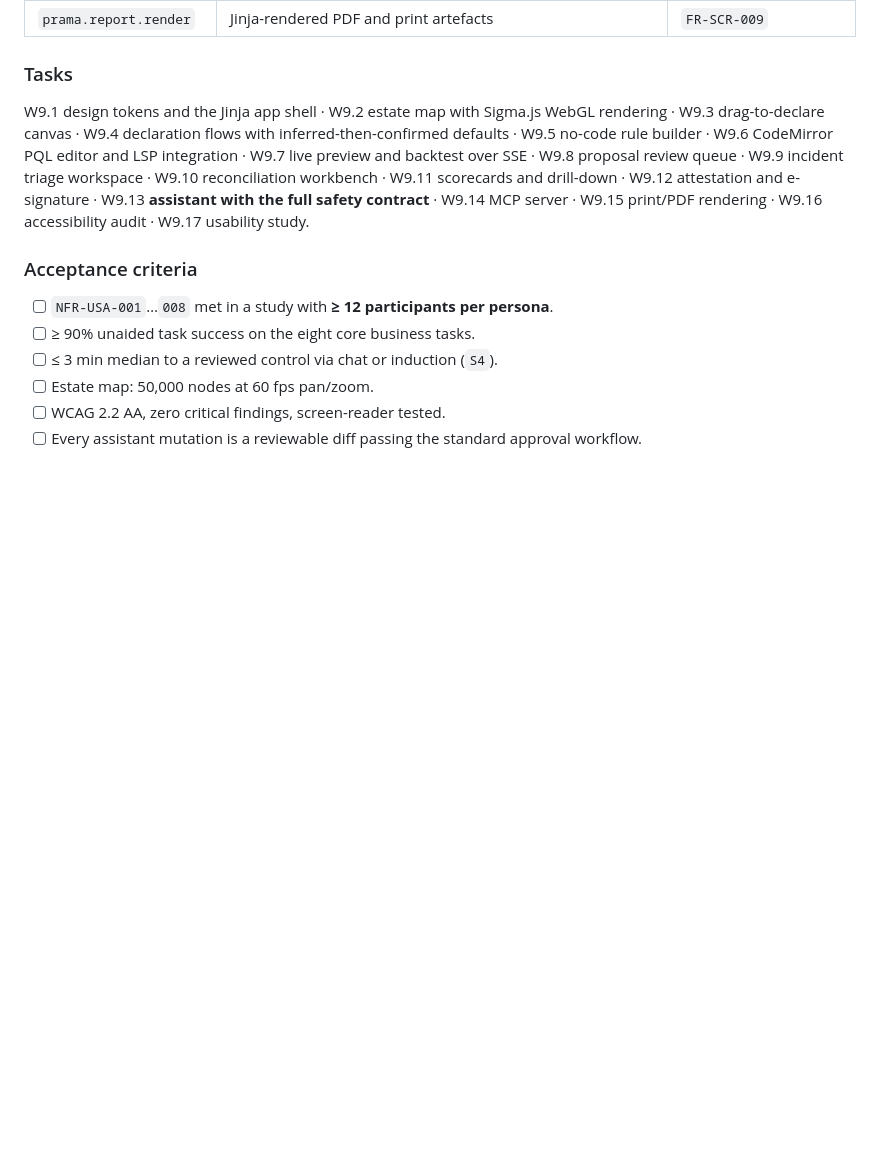
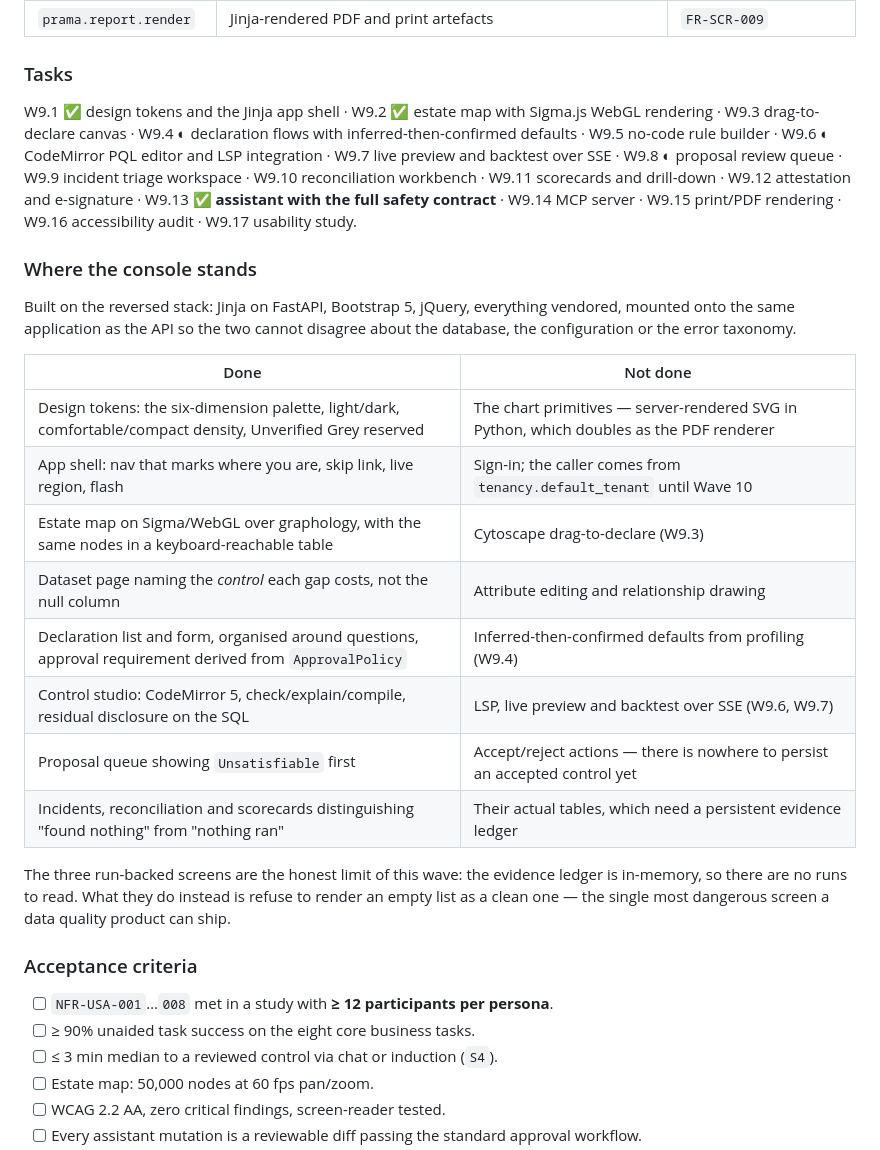
Before and after one commit to ajsinha/prama, a Markdown page: docs/19-implementation-roadmap.md, the part around the change. GitHub-like rendering; blank space fills up the shorter version.

Commit message:
Roadmap: record where Wave 9's console stands, and what it deliberately does not do

```diff
--- a/docs/19-implementation-roadmap.md
+++ b/docs/19-implementation-roadmap.md
@@ -662,13 +662,35 @@ semantic layer stops being a theory.
 
 ### Tasks
 
-W9.1 design tokens and the Jinja app shell · W9.2 estate map with Sigma.js WebGL rendering ·
+W9.1 ✅ design tokens and the Jinja app shell · W9.2 ✅ estate map with Sigma.js WebGL rendering ·
 W9.3 drag-to-declare canvas ·
-W9.4 declaration flows with inferred-then-confirmed defaults · W9.5 no-code rule builder ·
-W9.6 CodeMirror PQL editor and LSP integration · W9.7 live preview and backtest over SSE · W9.8 proposal review queue ·
+W9.4 ◐ declaration flows with inferred-then-confirmed defaults · W9.5 no-code rule builder ·
+W9.6 ◐ CodeMirror PQL editor and LSP integration · W9.7 live preview and backtest over SSE ·
+W9.8 ◐ proposal review queue ·
 W9.9 incident triage workspace · W9.10 reconciliation workbench · W9.11 scorecards and drill-down ·
-W9.12 attestation and e-signature · W9.13 **assistant with the full safety contract** · W9.14 MCP
+W9.12 attestation and e-signature · W9.13 ✅ **assistant with the full safety contract** · W9.14 MCP
 server · W9.15 print/PDF rendering · W9.16 accessibility audit · W9.17 usability study.
+
+### Where the console stands
+
+Built on the reversed stack: Jinja on FastAPI, Bootstrap 5, jQuery, everything vendored, mounted
+onto the same application as the API so the two cannot disagree about the database, the
+configuration or the error taxonomy.
+
+| Done | Not done |
+|---|---|
+| Design tokens: the six-dimension palette, light/dark, comfortable/compact density, Unverified Grey reserved | The chart primitives — server-rendered SVG in Python, which doubles as the PDF renderer |
+| App shell: nav that marks where you are, skip link, live region, flash | Sign-in; the caller comes from `tenancy.default_tenant` until Wave 10 |
+| Estate map on Sigma/WebGL over graphology, with the same nodes in a keyboard-reachable table | Cytoscape drag-to-declare (W9.3) |
+| Dataset page naming the *control* each gap costs, not the null column | Attribute editing and relationship drawing |
+| Declaration list and form, organised around questions, approval requirement derived from `ApprovalPolicy` | Inferred-then-confirmed defaults from profiling (W9.4) |
+| Control studio: CodeMirror 5, check/explain/compile, residual disclosure on the SQL | LSP, live preview and backtest over SSE (W9.6, W9.7) |
+| Proposal queue showing `Unsatisfiable` first | Accept/reject actions — there is nowhere to persist an accepted control yet |
+| Incidents, reconciliation and scorecards distinguishing "found nothing" from "nothing ran" | Their actual tables, which need a persistent evidence ledger |
+
+The three run-backed screens are the honest limit of this wave: the evidence ledger is in-memory,
+so there are no runs to read. What they do instead is refuse to render an empty list as a clean
+one — the single most dangerous screen a data quality product can ship.
 
 ### Acceptance criteria
 
```
